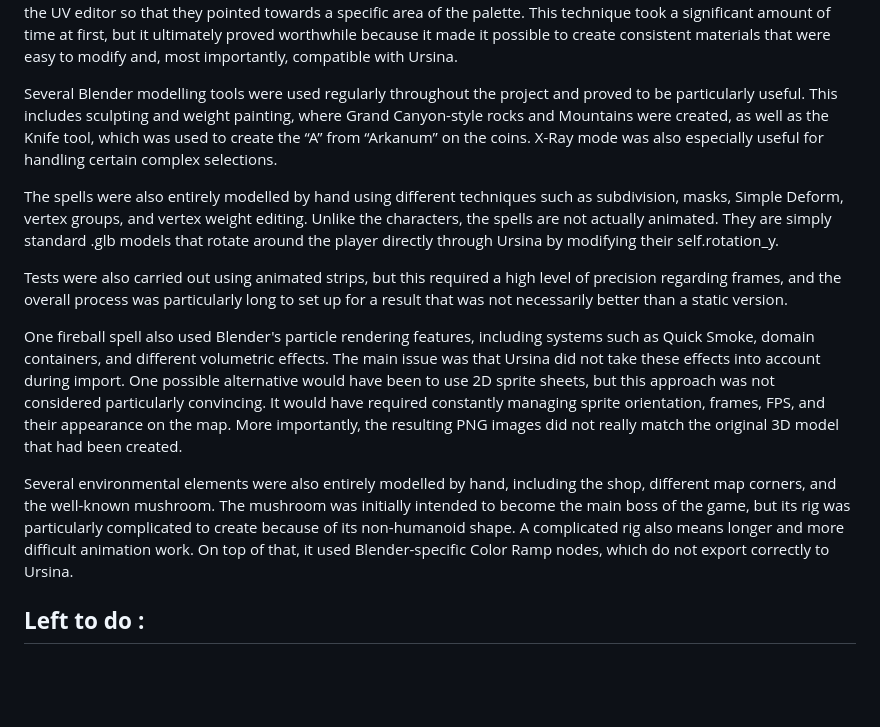
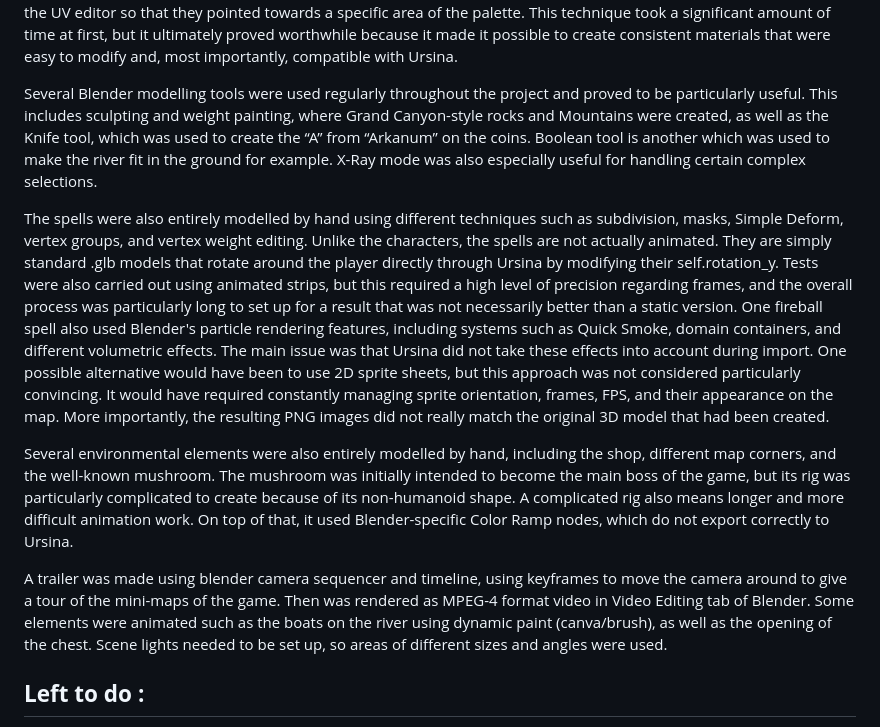
Before and after one commit to StuckInStupidity/3D_game, a Markdown page: details.md, the part around the change. GitHub-like rendering; blank space fills up the shorter version.

```diff
--- a/details.md
+++ b/details.md
@@ -29,23 +29,21 @@ The process then involved using Blender's UV Mapping editor, selecting specific
 
 
 
-Several Blender modelling tools were used regularly throughout the project and proved to be particularly useful. This includes sculpting and weight painting, where Grand Canyon-style rocks and Mountains were created, as well as the Knife tool, which was used to create the “A” from “Arkanum” on the coins. X-Ray mode was also especially useful for handling certain complex selections.
+Several Blender modelling tools were used regularly throughout the project and proved to be particularly useful. This includes sculpting and weight painting, where Grand Canyon-style rocks and Mountains were created, as well as the Knife tool, which was used to create the “A” from “Arkanum” on the coins. Boolean tool is another which was used to make the river fit in the ground for example. X-Ray mode was also especially useful for handling certain complex selections.
 
 
 
 The spells were also entirely modelled by hand using different techniques such as subdivision, masks, Simple Deform, vertex groups, and vertex weight editing. Unlike the characters, the spells are not actually animated. They are simply standard .glb models that rotate around the player directly through Ursina by modifying their self.rotation\_y.
-
-
-
 Tests were also carried out using animated strips, but this required a high level of precision regarding frames, and the overall process was particularly long to set up for a result that was not necessarily better than a static version.
-
-
-
 One fireball spell also used Blender's particle rendering features, including systems such as Quick Smoke, domain containers, and different volumetric effects. The main issue was that Ursina did not take these effects into account during import. One possible alternative would have been to use 2D sprite sheets, but this approach was not considered particularly convincing. It would have required constantly managing sprite orientation, frames, FPS, and their appearance on the map. More importantly, the resulting PNG images did not really match the original 3D model that had been created.
 
 
 
 Several environmental elements were also entirely modelled by hand, including the shop, different map corners, and the well-known mushroom. The mushroom was initially intended to become the main boss of the game, but its rig was particularly complicated to create because of its non-humanoid shape. A complicated rig also means longer and more difficult animation work. On top of that, it used Blender-specific Color Ramp nodes, which do not export correctly to Ursina.
+
+
+
+A trailer was made using blender camera sequencer and timeline, using keyframes to move the camera around to give a tour of the mini-maps of the game. Then was rendered as MPEG-4 format video in Video Editing tab of Blender. Some elements were animated such as the boats on the river using dynamic paint (canva/brush), as well as the opening of the chest. Scene lights needed to be set up, so areas of different sizes and angles were used.
 
 
 ## **Left to do :**
```
